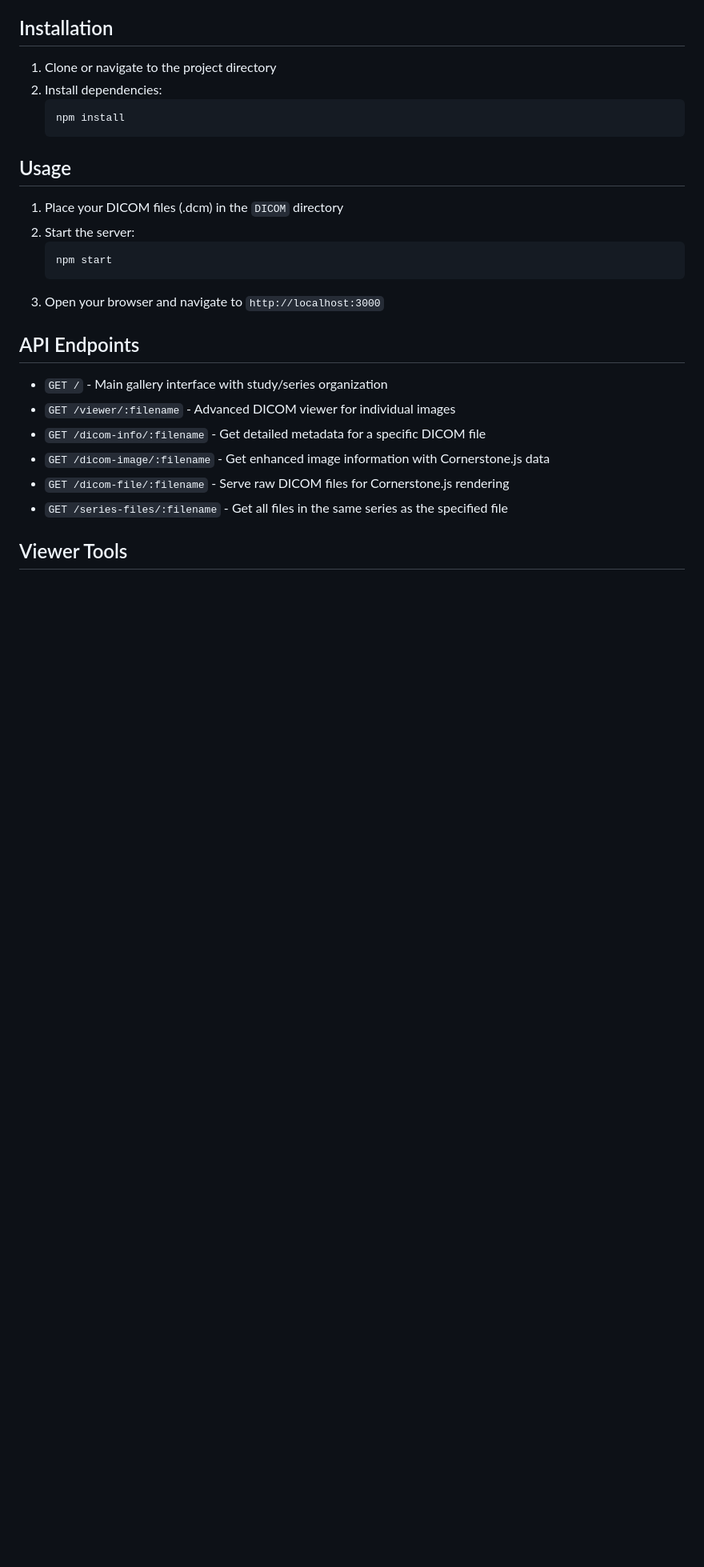
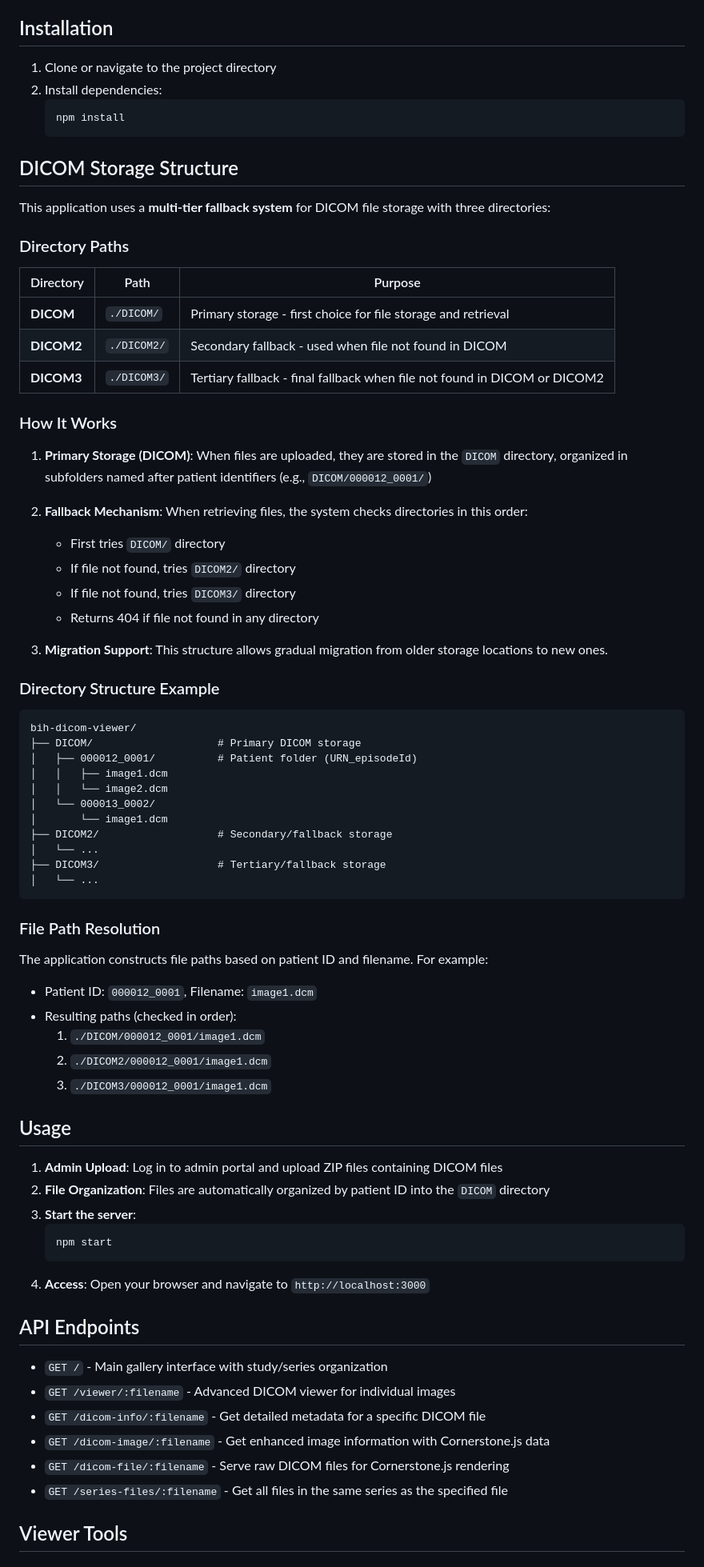
Before and after one commit to robithritz/bih-dicom-viewer, a Markdown page: README.md, the part around the change. Shown at 80% size. Rendered like a GitHub page; blank space fills up the shorter version.

````diff
--- a/README.md
+++ b/README.md
@@ -34,14 +34,64 @@ A comprehensive Node.js Express application for viewing and analyzing DICOM medi
    npm install
    ```
 
+## DICOM Storage Structure
+
+This application uses a **multi-tier fallback system** for DICOM file storage with three directories:
+
+### Directory Paths
+
+| Directory | Path | Purpose |
+|-----------|------|---------|
+| **DICOM** | `./DICOM/` | Primary storage - first choice for file storage and retrieval |
+| **DICOM2** | `./DICOM2/` | Secondary fallback - used when file not found in DICOM |
+| **DICOM3** | `./DICOM3/` | Tertiary fallback - final fallback when file not found in DICOM or DICOM2 |
+
+### How It Works
+
+1. **Primary Storage (DICOM)**: When files are uploaded, they are stored in the `DICOM` directory, organized in subfolders named after patient identifiers (e.g., `DICOM/000012_0001/`)
+
+2. **Fallback Mechanism**: When retrieving files, the system checks directories in this order:
+   - First tries `DICOM/` directory
+   - If file not found, tries `DICOM2/` directory
+   - If file not found, tries `DICOM3/` directory
+   - Returns 404 if file not found in any directory
+
+3. **Migration Support**: This structure allows gradual migration from older storage locations to new ones.
+
+### Directory Structure Example
+
+```
+bih-dicom-viewer/
+├── DICOM/                    # Primary DICOM storage
+│   ├── 000012_0001/          # Patient folder (URN_episodeId)
+│   │   ├── image1.dcm
+│   │   └── image2.dcm
+│   └── 000013_0002/
+│       └── image1.dcm
+├── DICOM2/                   # Secondary/fallback storage
+│   └── ...
+├── DICOM3/                   # Tertiary/fallback storage
+│   └── ...
+```
+
+### File Path Resolution
+
+The application constructs file paths based on patient ID and filename. For example:
+- Patient ID: `000012_0001`, Filename: `image1.dcm`
+- Resulting paths (checked in order):
+  1. `./DICOM/000012_0001/image1.dcm`
+  2. `./DICOM2/000012_0001/image1.dcm`
+  3. `./DICOM3/000012_0001/image1.dcm`
+
 ## Usage
 
-1. Place your DICOM files (.dcm) in the `DICOM` directory
-2. Start the server:
+1. **Admin Upload**: Log in to admin portal and upload ZIP files containing DICOM files
+2. **File Organization**: Files are automatically organized by patient ID into the `DICOM` directory
+3. **Start the server**:
    ```bash
    npm start
    ```
-3. Open your browser and navigate to `http://localhost:3000`
+4. **Access**: Open your browser and navigate to `http://localhost:3000`
 
 ## API Endpoints
 
````
